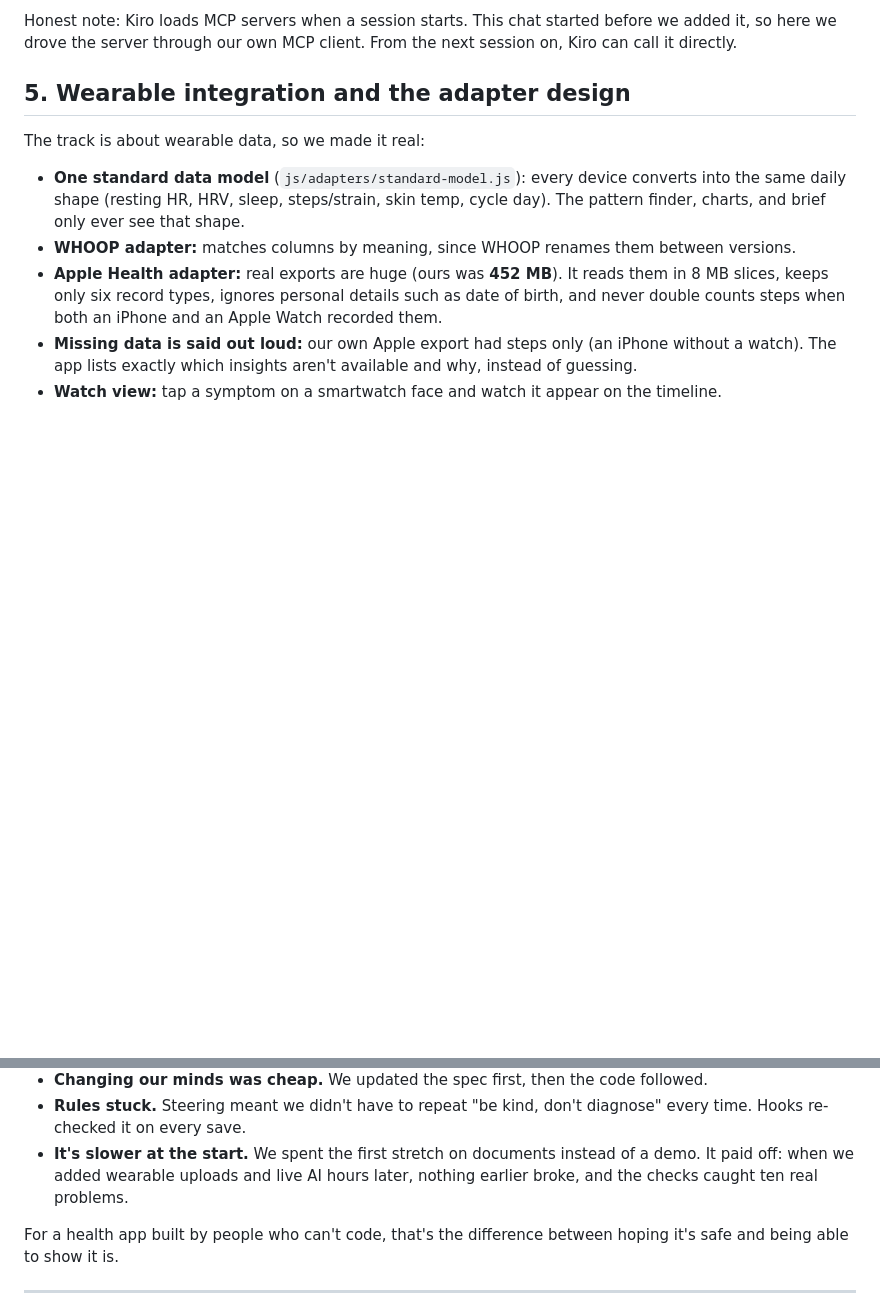
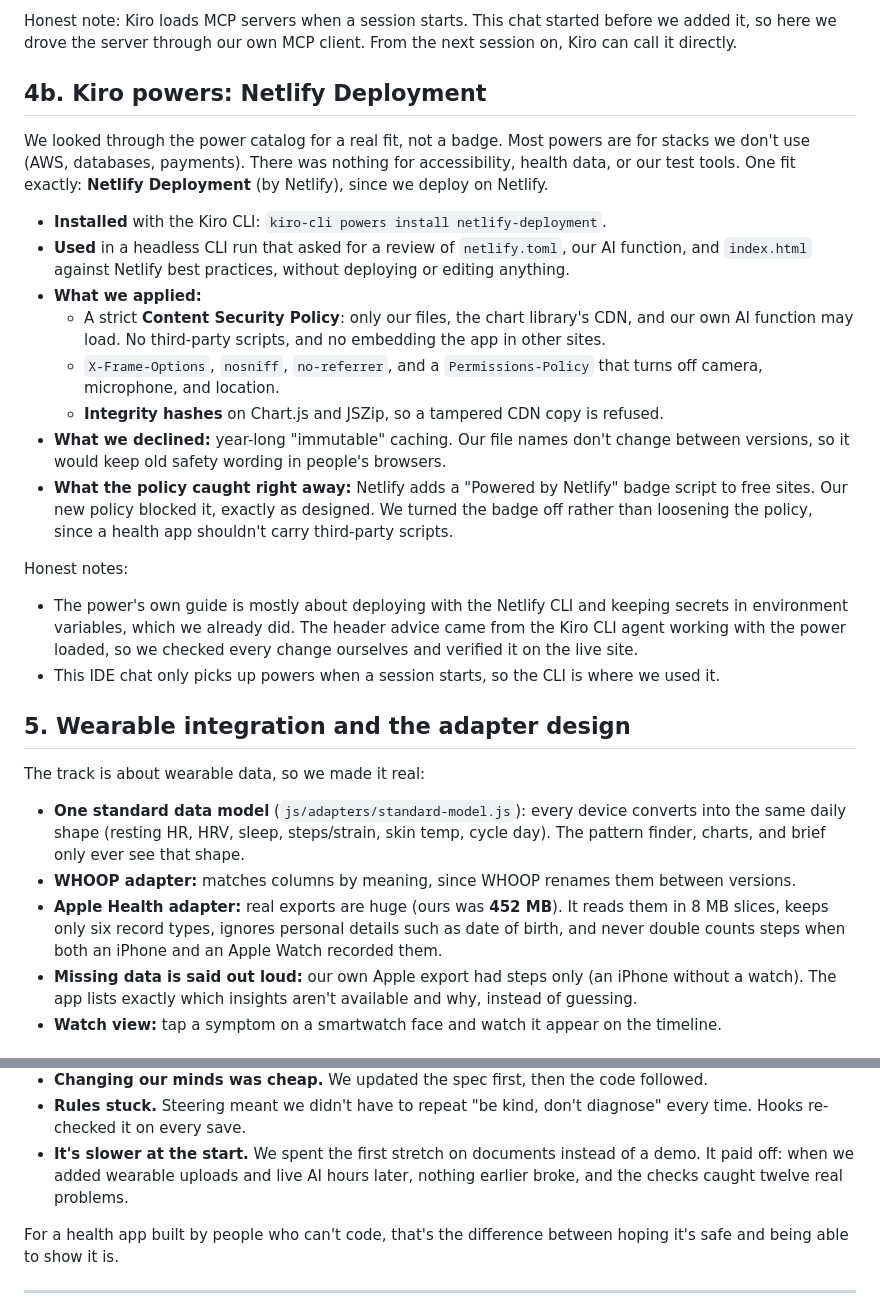
Before and after one commit to aspatoreluke/Kiro-Project, a Markdown page: JUDGES.md, 2 parts joined by grey strips. Rendered like a GitHub page; blank space fills up the shorter version.

```diff
--- a/JUDGES.md
+++ b/JUDGES.md
@@ -92,6 +128,35 @@ it from our MCP config and asks it for documentation pages. We used it to check
 Honest note: Kiro loads MCP servers when a session starts. This chat started before we added
 it, so here we drove the server through our own MCP client. From the next session on, Kiro can
 call it directly.
+
+## 4b. Kiro powers: Netlify Deployment
+
+We looked through the power catalog for a real fit, not a badge. Most powers are for stacks we
+don't use (AWS, databases, payments). There was nothing for accessibility, health data, or our
+test tools. One fit exactly: **Netlify Deployment** (by Netlify), since we deploy on Netlify.
+
+- **Installed** with the Kiro CLI: `kiro-cli powers install netlify-deployment`.
+- **Used** in a headless CLI run that asked for a review of `netlify.toml`, our AI function, and
+  `index.html` against Netlify best practices, without deploying or editing anything.
+- **What we applied:**
+  - A strict **Content Security Policy**: only our files, the chart library's CDN, and our own
+    AI function may load. No third-party scripts, and no embedding the app in other sites.
+  - `X-Frame-Options`, `nosniff`, `no-referrer`, and a `Permissions-Policy` that turns off
+    camera, microphone, and location.
+  - **Integrity hashes** on Chart.js and JSZip, so a tampered CDN copy is refused.
+- **What we declined:** year-long "immutable" caching. Our file names don't change between
+  versions, so it would keep old safety wording in people's browsers.
+- **What the policy caught right away:** Netlify adds a "Powered by Netlify" badge script to free
+  sites. Our new policy blocked it, exactly as designed. We turned the badge off rather than
+  loosening the policy, since a health app shouldn't carry third-party scripts.
+
+Honest notes:
+
+- The power's own guide is mostly about deploying with the Netlify CLI and keeping secrets in
+  environment variables, which we already did. The header advice came from the Kiro CLI agent
+  working with the power loaded, so we checked every change ourselves and verified it on the
+  live site.
+- This IDE chat only picks up powers when a session starts, so the CLI is where we used it.
 
 ## 5. Wearable integration and the adapter design
 
@@ -201,7 +268,7 @@ do, in plain English, before anything was built.
   Hooks re-checked it on every save.
 - **It's slower at the start.** We spent the first stretch on documents instead of a demo. It
   paid off: when we added wearable uploads and live AI hours later, nothing earlier broke, and
-  the checks caught ten real problems.
+  the checks caught twelve real problems.
 
 For a health app built by people who can't code, that's the difference between hoping it's safe
 and being able to show it is.
```
Also changed, not shown: other parts of JUDGES.md (+39 -1 lines).
